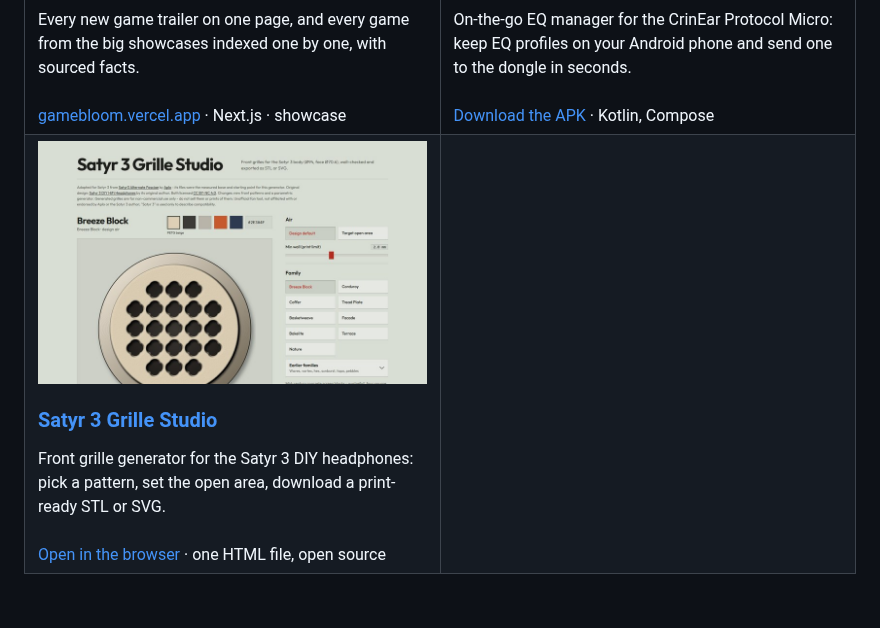
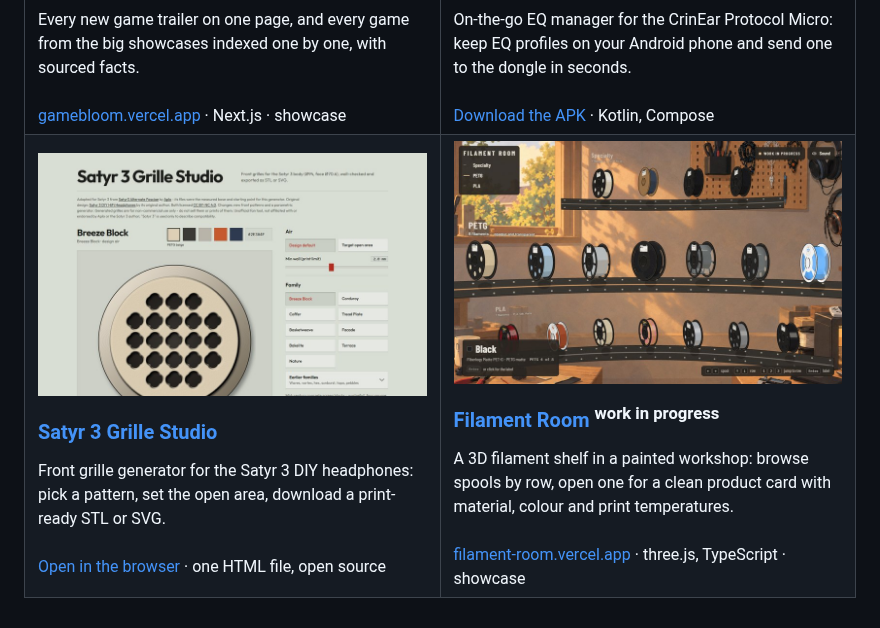
Before and after one commit to Chronosauros/Chronosauros, a Markdown page: README.md, the part around the change. Rendered like a GitHub page; pictures changed too: images/filament-room.jpg (added).

Commit message:
Add Filament Room (work in progress)
Co-Authored-By: Claude Opus 5.5 <noreply@anthropic.com>

```diff
--- a/README.md
+++ b/README.md
@@ -25,6 +25,11 @@ On-the-go EQ manager for the CrinEar Protocol Micro: keep EQ profiles on your An
 Front grille generator for the Satyr 3 DIY headphones: pick a pattern, set the open area, download a print-ready STL or SVG.<br><br>
 <a href="https://chronosauros.github.io/satyr3-grille-studio/">Open in the browser</a> · one HTML file, open source
 </td>
-<td width="50%" valign="top"></td>
+<td width="50%" valign="top">
+<a href="https://filament-room.vercel.app"><img src="images/filament-room.jpg" alt="Filament Room"></a>
+<h3><a href="https://filament-room.vercel.app">Filament Room</a> <sup>work in progress</sup></h3>
+A 3D filament shelf in a painted workshop: browse spools by row, open one for a clean product card with material, colour and print temperatures.<br><br>
+<a href="https://filament-room.vercel.app">filament-room.vercel.app</a> · three.js, TypeScript · showcase
+</td>
 </tr>
 </table>
```
